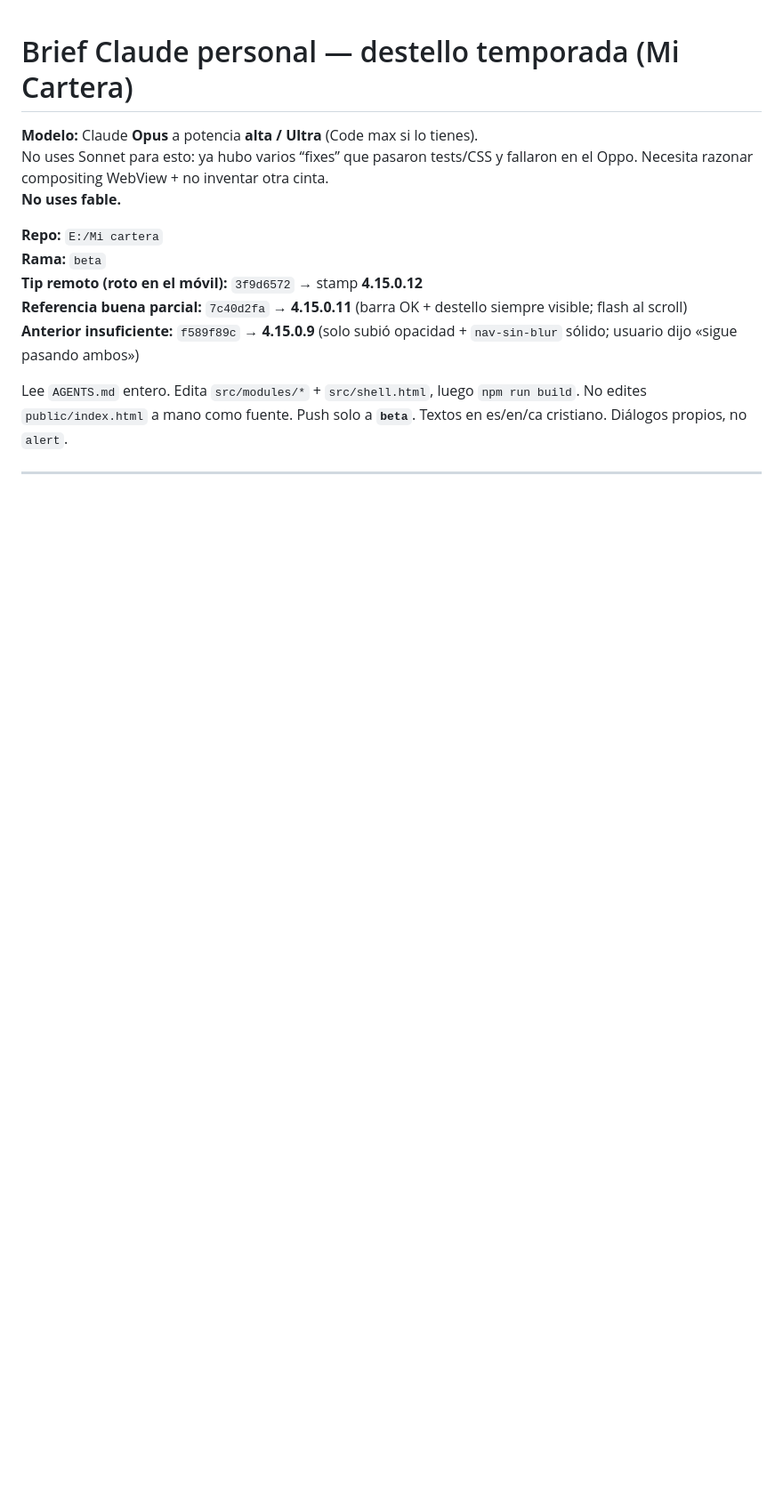
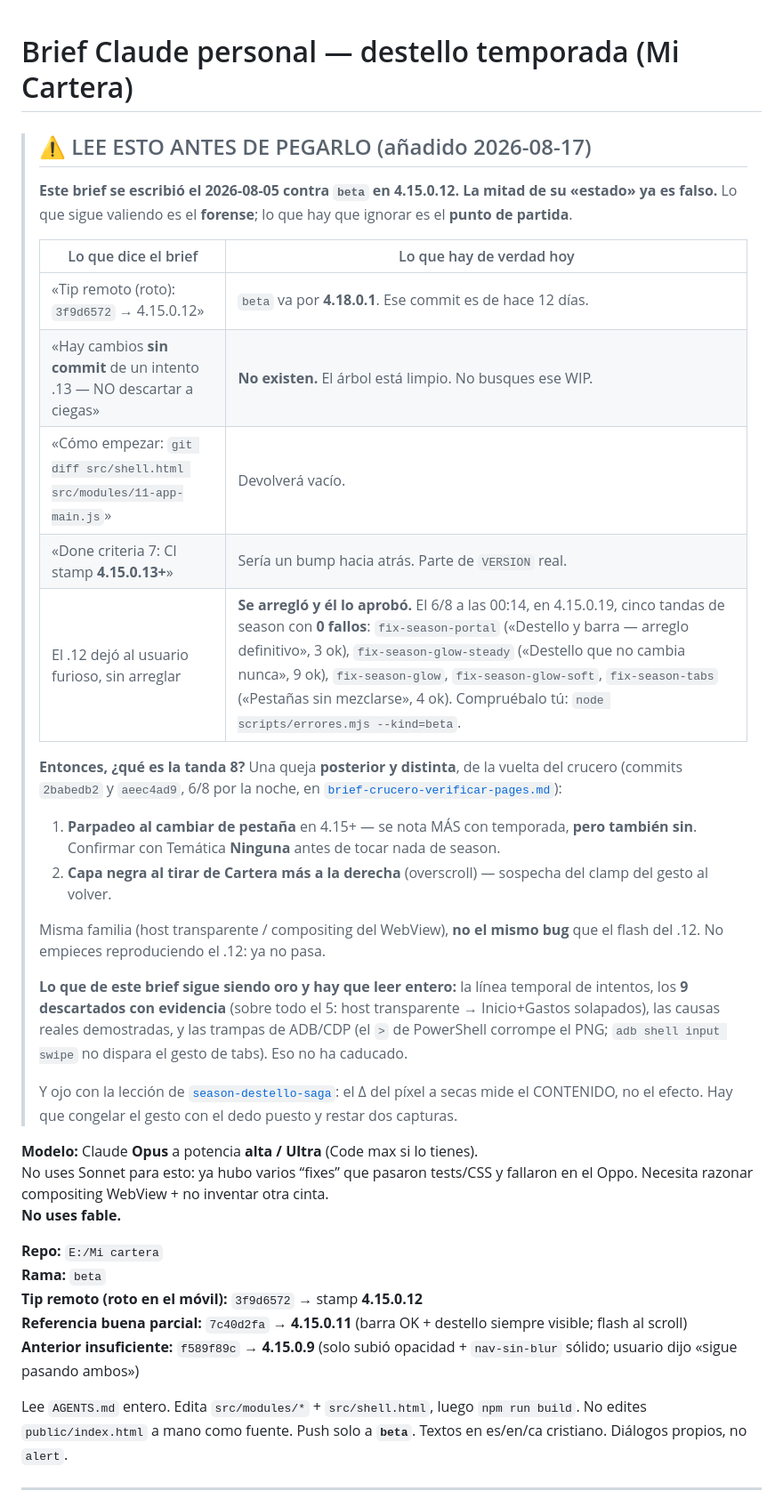
Before and after one commit to JuanjoAvila/Mi-Cartera, a Markdown page: docs/briefs/brief-claude-destello.md, the part around the change. Shown at 89% size. Rendered like a GitHub page; blank space fills up the shorter version.

Commit message:
docs(brief): el brief del destello iba a mandar a Claude a por un WIP que no existe
Se escribio el 5/8 contra 4.15.0.12 y se commiteo verbatim. Su «hay cambios sin
commit del intento .13, no descartar a ciegas» es falso (arbol limpio), el
«git diff» de Como empezar sale vacio, y el done criteria pide sellar 4.15.0.13
cuando beta va por 4.18.0.1. Ademas el .12 SI se arreglo: cinco tandas de season
aprobadas por el el 6/8 en 4.15.0.19 con 0 fallos.

La tanda 8 es la queja POSTERIOR del crucero (parpadeo al cambiar de pestaña,
tambien sin temporada + capa negra al tirar Cartera a la derecha), no el flash
del .12. Cabecera al principio para que la siguiente sesion no reproduzca un bug
que ya no pasa. El forense (9 descartados, causas reales, trampas ADB/CDP) se
queda intacto: eso no ha caducado.

Co-Authored-By: Claude Opus 5 <noreply@anthropic.com>

```diff
--- a/docs/briefs/brief-claude-destello.md
+++ b/docs/briefs/brief-claude-destello.md
@@ -1,4 +1,39 @@
 # Brief Claude personal — destello temporada (Mi Cartera)
+
+> ## ⚠ LEE ESTO ANTES DE PEGARLO (añadido 2026-08-17)
+>
+> **Este brief se escribió el 2026-08-05 contra `beta` en 4.15.0.12. La mitad de su «estado» ya
+> es falso.** Lo que sigue valiendo es el **forense**; lo que hay que ignorar es el **punto de
+> partida**.
+>
+> | Lo que dice el brief | Lo que hay de verdad hoy |
+> |---|---|
+> | «Tip remoto (roto): `3f9d6572` → 4.15.0.12» | `beta` va por **4.18.0.1**. Ese commit es de hace 12 días. |
+> | «Hay cambios **sin commit** de un intento .13 — NO descartar a ciegas» | **No existen.** El árbol está limpio. No busques ese WIP. |
+> | «Cómo empezar: `git diff src/shell.html src/modules/11-app-main.js`» | Devolverá vacío. |
+> | «Done criteria 7: CI stamp **4.15.0.13+**» | Sería un bump hacia atrás. Parte de `VERSION` real. |
+> | El .12 dejó al usuario furioso, sin arreglar | **Se arregló y él lo aprobó.** El 6/8 a las 00:14, en 4.15.0.19, cinco tandas de season con **0 fallos**: `fix-season-portal` («Destello y barra — arreglo definitivo», 3 ok), `fix-season-glow-steady` («Destello que no cambia nunca», 9 ok), `fix-season-glow`, `fix-season-glow-soft`, `fix-season-tabs` («Pestañas sin mezclarse», 4 ok). Compruébalo tú: `node scripts/errores.mjs --kind=beta`. |
+>
+> **Entonces, ¿qué es la tanda 8?** Una queja **posterior y distinta**, de la vuelta del crucero
+> (commits `2babedb2` y `aeec4ad9`, 6/8 por la noche, en
+> [`brief-crucero-verificar-pages.md`](brief-crucero-verificar-pages.md)):
+>
+> 1. **Parpadeo al cambiar de pestaña** en 4.15+ — se nota MÁS con temporada, **pero también sin**.
+>    Confirmar con Temática **Ninguna** antes de tocar nada de season.
+> 2. **Capa negra al tirar de Cartera más a la derecha** (overscroll) — sospecha del clamp del
+>    gesto al volver.
+>
+> Misma familia (host transparente / compositing del WebView), **no el mismo bug** que el flash
+> del .12. No empieces reproduciendo el .12: ya no pasa.
+>
+> **Lo que de este brief sigue siendo oro y hay que leer entero:** la línea temporal de intentos,
+> los **9 descartados con evidencia** (sobre todo el 5: host transparente → Inicio+Gastos
+> solapados), las causas reales demostradas, y las trampas de ADB/CDP (el `>` de PowerShell
+> corrompe el PNG; `adb shell input swipe` no dispara el gesto de tabs). Eso no ha caducado.
+>
+> Y ojo con la lección de [`season-destello-saga`](../memoria/season-destello-saga.md): el Δ del
+> píxel a secas mide el CONTENIDO, no el efecto. Hay que congelar el gesto con el dedo puesto y
+> restar dos capturas.
 
 **Modelo:** Claude **Opus** a potencia **alta / Ultra** (Code max si lo tienes).
 No uses Sonnet para esto: ya hubo varios “fixes” que pasaron tests/CSS y fallaron en el Oppo. Necesita razonar compositing WebView + no inventar otra cinta.
```
